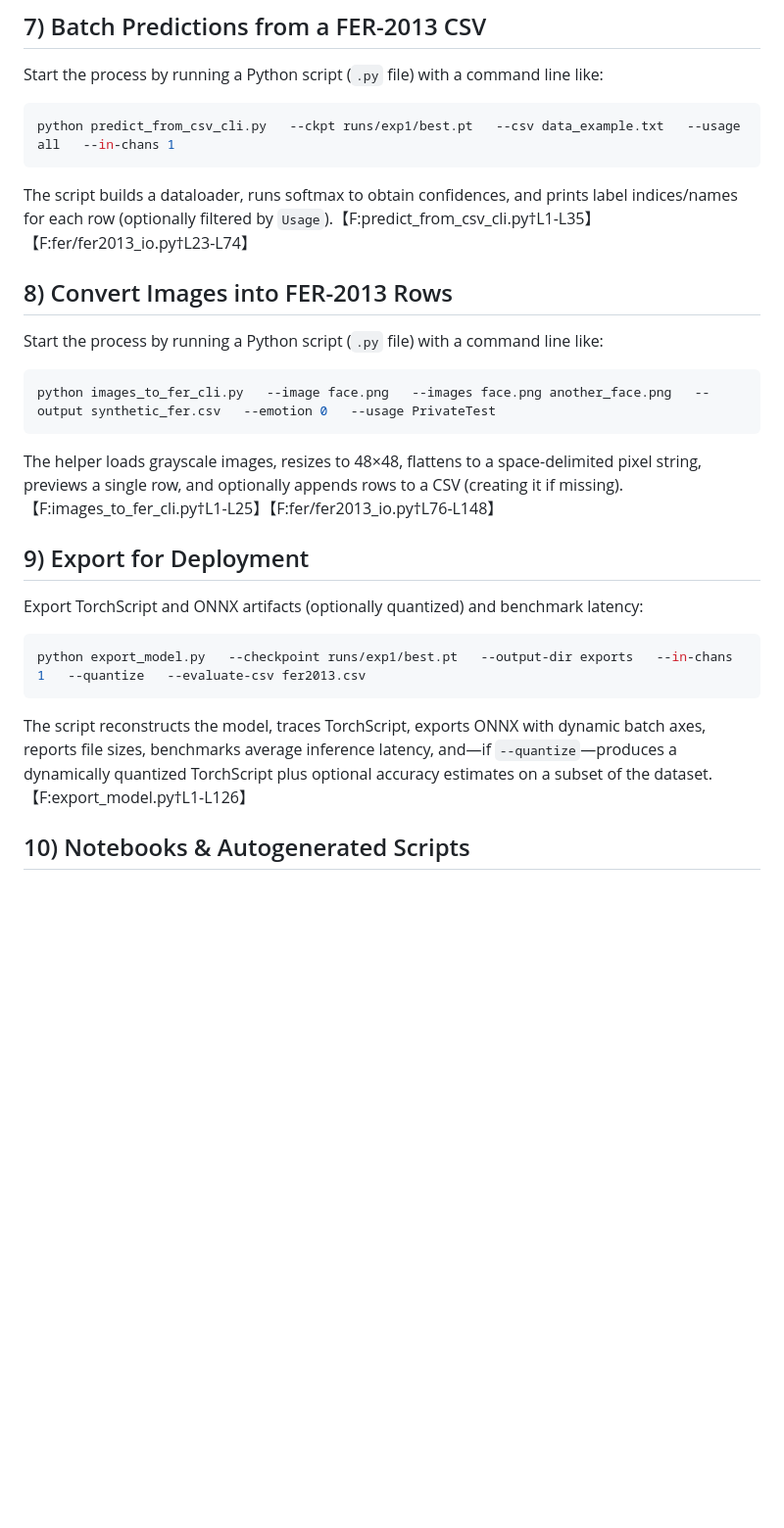
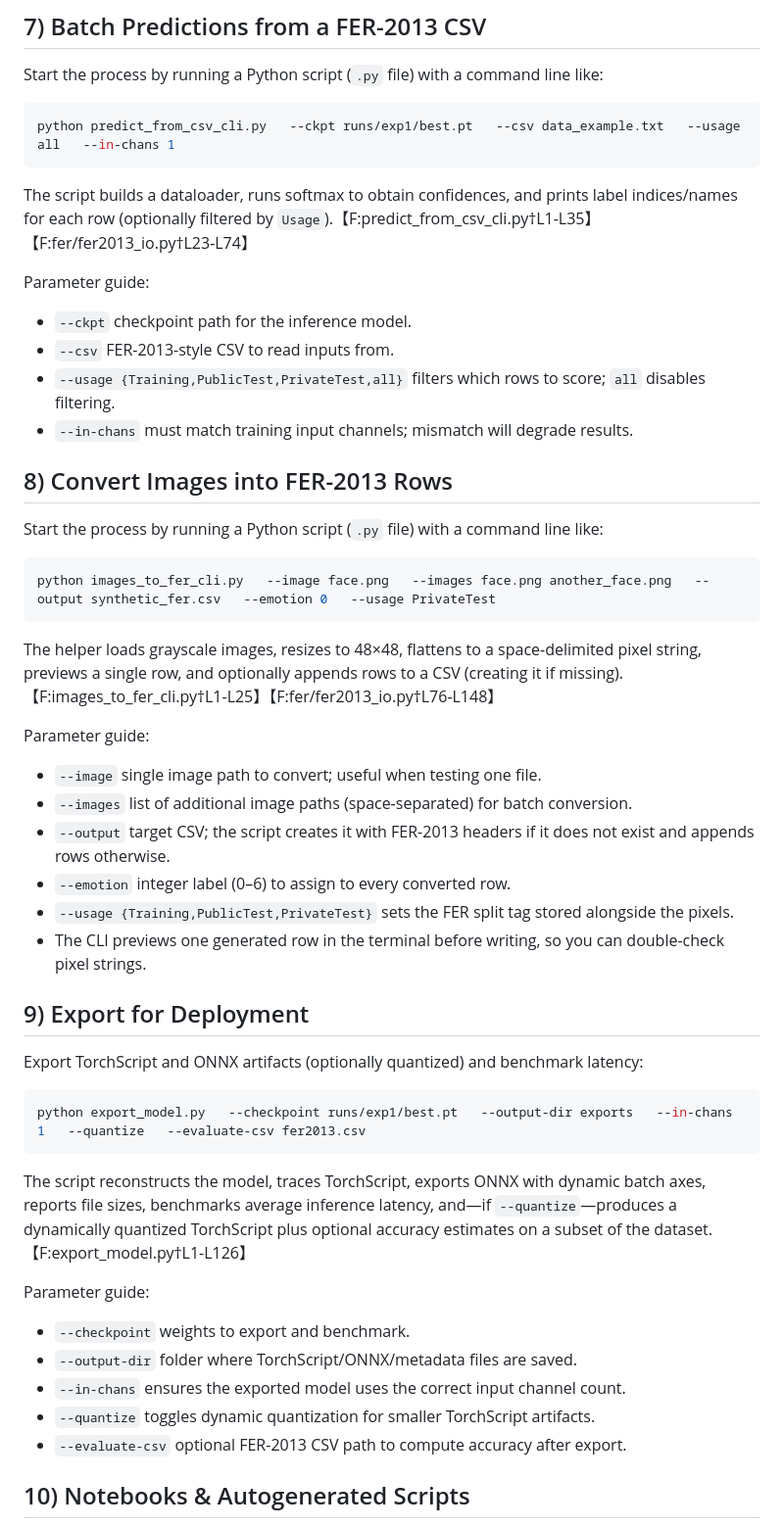
Before and after one commit to Aiur-wzy/dsaa2012-project, a Markdown page: README.md, the part around one of its changes. Shown at 98% size. Rendered like a GitHub page; blank space fills up the shorter version.

Commit message:
Add parameter guides to README command examples

````diff
--- a/README.md
+++ b/README.md
@@ -75,6 +101,12 @@ python predict_from_csv_cli.py   --ckpt runs/exp1/best.pt   --csv data_example.t
 ```
 
 The script builds a dataloader, runs softmax to obtain confidences, and prints label indices/names for each row (optionally filtered by `Usage`).【F:predict_from_csv_cli.py†L1-L35】【F:fer/fer2013_io.py†L23-L74】
+
+Parameter guide:
+- `--ckpt` checkpoint path for the inference model.
+- `--csv` FER-2013-style CSV to read inputs from.
+- `--usage {Training,PublicTest,PrivateTest,all}` filters which rows to score; `all` disables filtering.
+- `--in-chans` must match training input channels; mismatch will degrade results.
 
 ## 8) Convert Images into FER-2013 Rows
 
@@ -86,6 +118,14 @@ python images_to_fer_cli.py   --image face.png   --images face.png another_face.
 
 The helper loads grayscale images, resizes to 48×48, flattens to a space-delimited pixel string, previews a single row, and optionally appends rows to a CSV (creating it if missing).【F:images_to_fer_cli.py†L1-L25】【F:fer/fer2013_io.py†L76-L148】
 
+Parameter guide:
+- `--image` single image path to convert; useful when testing one file.
+- `--images` list of additional image paths (space-separated) for batch conversion.
+- `--output` target CSV; the script creates it with FER-2013 headers if it does not exist and appends rows otherwise.
+- `--emotion` integer label (0–6) to assign to every converted row.
+- `--usage {Training,PublicTest,PrivateTest}` sets the FER split tag stored alongside the pixels.
+- The CLI previews one generated row in the terminal before writing, so you can double-check pixel strings.
+
 ## 9) Export for Deployment
 
 Export TorchScript and ONNX artifacts (optionally quantized) and benchmark latency:
@@ -95,6 +135,13 @@ python export_model.py   --checkpoint runs/exp1/best.pt   --output-dir exports
 ```
 
 The script reconstructs the model, traces TorchScript, exports ONNX with dynamic batch axes, reports file sizes, benchmarks average inference latency, and—if `--quantize`—produces a dynamically quantized TorchScript plus optional accuracy estimates on a subset of the dataset.【F:export_model.py†L1-L126】
+
+Parameter guide:
+- `--checkpoint` weights to export and benchmark.
+- `--output-dir` folder where TorchScript/ONNX/metadata files are saved.
+- `--in-chans` ensures the exported model uses the correct input channel count.
+- `--quantize` toggles dynamic quantization for smaller TorchScript artifacts.
+- `--evaluate-csv` optional FER-2013 CSV path to compute accuracy after export.
 
 ## 10) Notebooks & Autogenerated Scripts
 
````
Also changed, not shown: other parts of README.md (+26 -0 lines).
